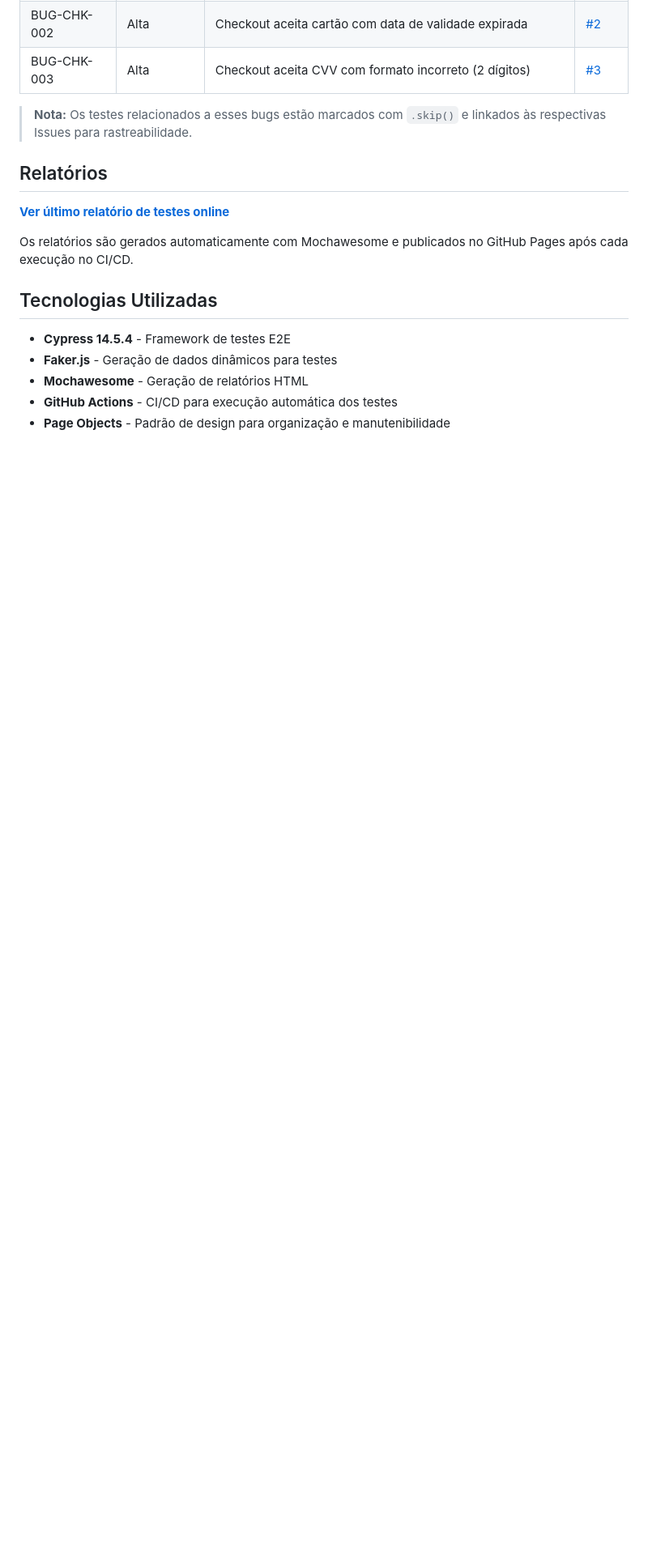
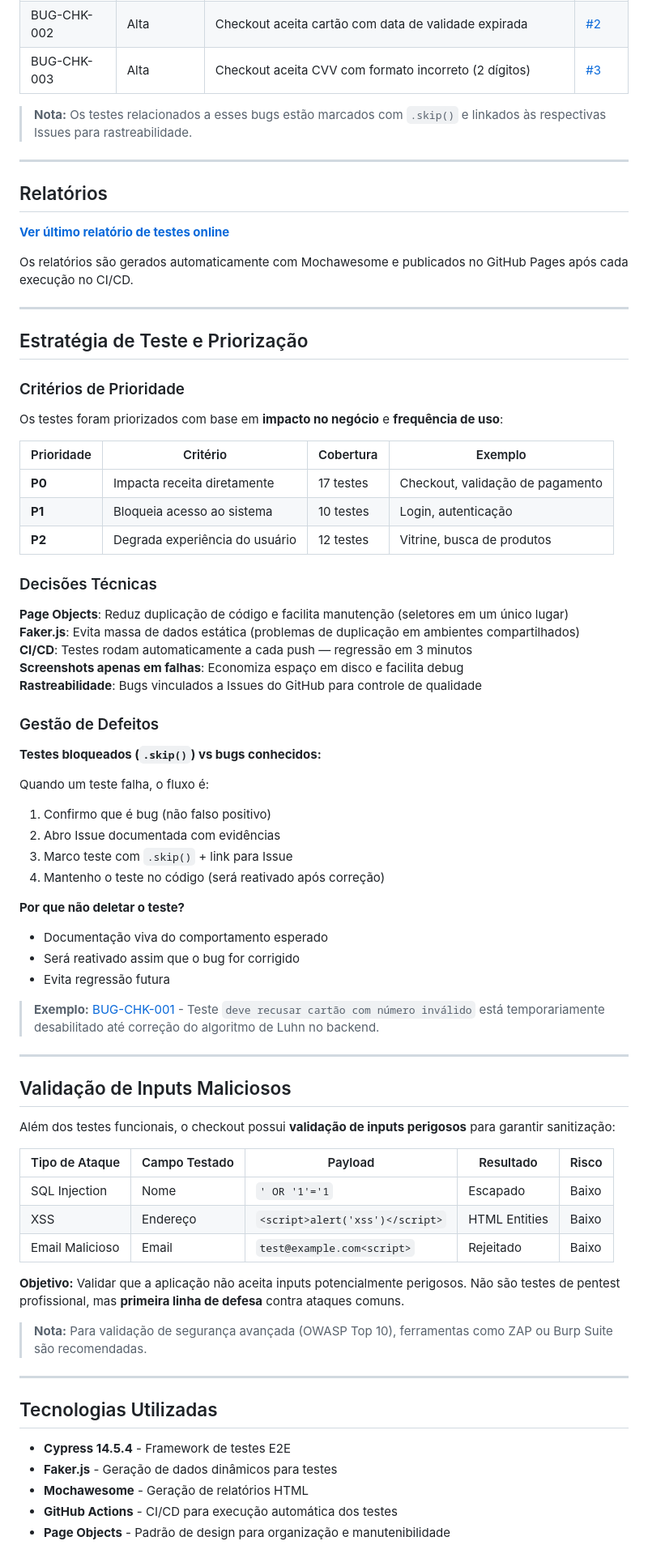
Before and after one commit to joao-cmr/qa-commerce-teste, a Markdown page: README.md, the part around one of its changes. Shown at 81% size. GitHub-like rendering; blank space fills up the shorter version.

Commit message:
Revise README.md com novas seções e melhorias
Atualiza a descrição do projeto e inclui seções sobre impacto no negócio, bugs identificados, estratégias de teste e autor.

```diff
--- a/README.md
+++ b/README.md
@@ -45,11 +73,70 @@ Durante a automação, foram identificados **3 bugs críticos** na validação d
 
 > **Nota:** Os testes relacionados a esses bugs estão marcados com `.skip()` e linkados às respectivas Issues para rastreabilidade.
 
+---
+
 ##  Relatórios
 
-**[Ver último relatório de testes online](https://joao-cmr.github.io/qa-commerce-teste/)**
+**[ Ver último relatório de testes online](https://joao-cmr.github.io/qa-commerce-teste/)**
 
 Os relatórios são gerados automaticamente com Mochawesome e publicados no GitHub Pages após cada execução no CI/CD.
+
+---
+
+##  Estratégia de Teste e Priorização
+
+### Critérios de Prioridade
+
+Os testes foram priorizados com base em **impacto no negócio** e **frequência de uso**:
+
+| Prioridade | Critério | Cobertura | Exemplo |
+|------------|----------|-----------|---------|
+| **P0** | Impacta receita diretamente | 17 testes | Checkout, validação de pagamento |
+| **P1** | Bloqueia acesso ao sistema | 10 testes | Login, autenticação |
+| **P2** | Degrada experiência do usuário | 12 testes | Vitrine, busca de produtos |
+
+### Decisões Técnicas
+
+ **Page Objects**: Reduz duplicação de código e facilita manutenção (seletores em um único lugar)
+ **Faker.js**: Evita massa de dados estática (problemas de duplicação em ambientes compartilhados)
+ **CI/CD**: Testes rodam automaticamente a cada push — regressão em 3 minutos
+ **Screenshots apenas em falhas**: Economiza espaço em disco e facilita debug
+ **Rastreabilidade**: Bugs vinculados a Issues do GitHub para controle de qualidade
+
+### Gestão de Defeitos
+
+**Testes bloqueados (`.skip()`) vs bugs conhecidos:**
+
+Quando um teste falha, o fluxo é:
+1.  Confirmo que é bug (não falso positivo)
+2.  Abro Issue documentada com evidências
+3.  Marco teste com `.skip()` + link para Issue
+4.  Mantenho o teste no código (será reativado após correção)
+
+**Por que não deletar o teste?**
+- Documentação viva do comportamento esperado
+- Será reativado assim que o bug for corrigido
+- Evita regressão futura
+
+> **Exemplo:** [BUG-CHK-001](https://github.com/joao-cmr/qa-commerce-teste/issues/1) - Teste `deve recusar cartão com número inválido` está temporariamente desabilitado até correção do algoritmo de Luhn no backend.
+
+---
+
+##  Validação de Inputs Maliciosos
+
+Além dos testes funcionais, o checkout possui **validação de inputs perigosos** para garantir sanitização:
+
+| Tipo de Ataque | Campo Testado | Payload | Resultado | Risco |
+|----------------|---------------|---------|-----------|-------|
+| SQL Injection | Nome | `' OR '1'='1` |  Escapado | Baixo |
+| XSS | Endereço | `<script>alert('xss')</script>` |  HTML Entities | Baixo |
+| Email Malicioso | Email | `test@example.com<script>` |  Rejeitado | Baixo |
+
+**Objetivo:** Validar que a aplicação não aceita inputs potencialmente perigosos. Não são testes de pentest profissional, mas **primeira linha de defesa** contra ataques comuns.
+
+> **Nota:** Para validação de segurança avançada (OWASP Top 10), ferramentas como ZAP ou Burp Suite são recomendadas.
+
+---
 
 ##  Tecnologias Utilizadas
 
```
Also changed, not shown: other parts of README.md (+57 -18 lines).
